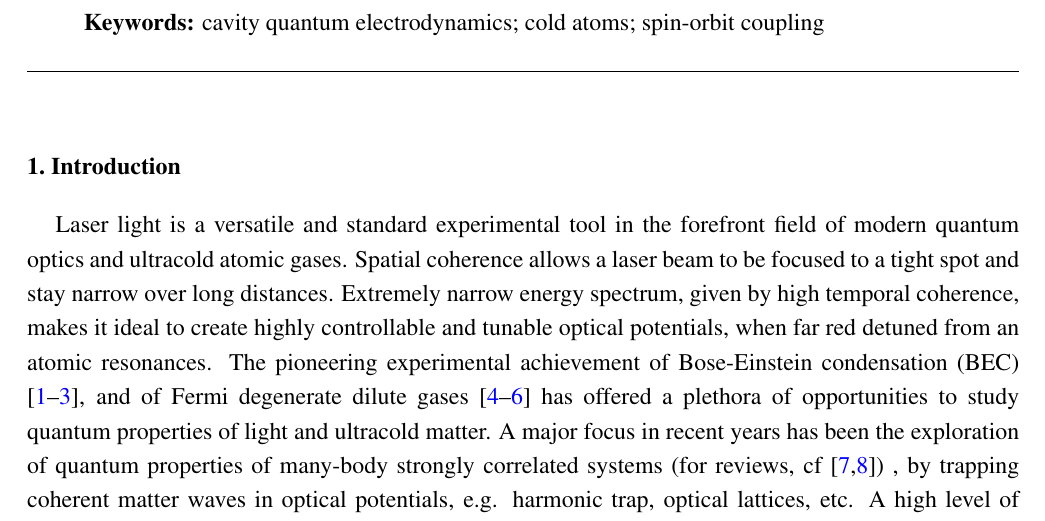
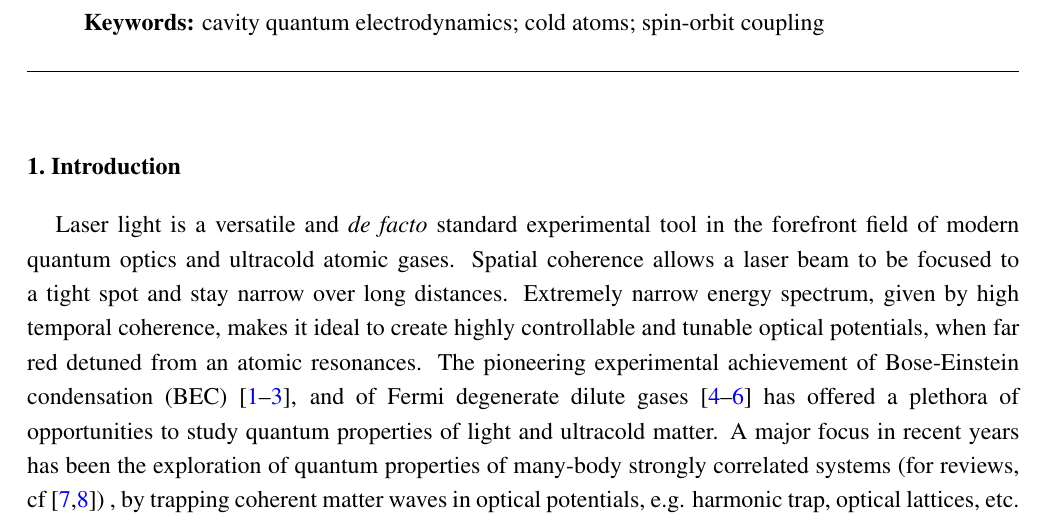
Before and after one commit to franklin5/quantumSOC_trap_case, a LaTeX paper (manuscript/template.tex): part of page 1 of 10, cut so that both start at the same text. The pictures show the PDF file manuscript/template.pdf that the author committed with the source.

```diff
--- a/manuscript/template.tex
+++ b/manuscript/template.tex
@@ -121,7 +121,7 @@
 %%%%%%%%%%%%%%%%%%%%%%%%%%%%%%%%%%%%%%%%%%
 
 % Main text paragraph. Citing a journal paper \cite{ref-journal}. And now citing a book reference \cite{ref-book}.
-Laser light is a versatile and standard experimental tool in the forefront field of modern quantum optics and ultracold atomic gases. Spatial coherence allows a laser beam to be focused to a tight spot and stay narrow over long distances. Extremely narrow energy spectrum, given by high temporal coherence, makes it ideal to create highly controllable and tunable optical potentials, when far red detuned from an atomic resonances. The pioneering experimental achievement of Bose-Einstein condensation (BEC) \cite{BEC1, BEC2, BEC3}, and of Fermi degenerate dilute gases \cite{Fermi1, Fermi2, Fermi3} has offered a plethora of opportunities to study quantum properties of light and ultracold matter. A major focus in recent years has been the exploration of quantum properties of many-body strongly correlated systems (for reviews, cf \cite{Bloch1, Bloch2}) , by trapping coherent matter waves in optical potentials, e.g. harmonic trap, optical lattices, etc. A high level of microscopic understanding sheds light on some of long sought problems in condensed matter and high energy physics, e.g. Bose-Hubbard (BH) model \cite{BH1, BH2}, universal physics of strongly interacting fermions \cite{Fermi4, Fermi5}. However, quantum effects of the light were widely neglected to a large extent. In both complex experimental setups and theoretical models, laser light is commonly treated as a classical auxiliary tool to prepare, probe and manipulate intriguing atomic states. Atom-field interaction can be well captured by the minimal-coupling Hamiltonian at the dipole approximation level. In the far red detuned limit, coherent scattering of photon dominate and the resulting dipole light force can be derived from the optical potential proportional to laser intensities due to Stark-shift.
+Laser light is a versatile and {\em de facto} standard experimental tool in the forefront field of modern quantum optics and ultracold atomic gases. Spatial coherence allows a laser beam to be focused to a tight spot and stay narrow over long distances. Extremely narrow energy spectrum, given by high temporal coherence, makes it ideal to create highly controllable and tunable optical potentials, when far red detuned from an atomic resonances. The pioneering experimental achievement of Bose-Einstein condensation (BEC) \cite{BEC1, BEC2, BEC3}, and of Fermi degenerate dilute gases \cite{Fermi1, Fermi2, Fermi3} has offered a plethora of opportunities to study quantum properties of light and ultracold matter. A major focus in recent years has been the exploration of quantum properties of many-body strongly correlated systems (for reviews, cf \cite{Bloch1, Bloch2}) , by trapping coherent matter waves in optical potentials, e.g. harmonic trap, optical lattices, etc. A high level of microscopic understanding sheds light on some of long sought problems in condensed matter and high energy physics, e.g. Bose-Hubbard (BH) model \cite{BH1, BH2}, universal physics of strongly interacting fermions \cite{Fermi4, Fermi5}. However, quantum effects of the light were widely neglected to a large extent. In both complex experimental setups and theoretical models, laser light is commonly treated as a classical auxiliary tool to prepare, probe and manipulate intriguing atomic states. Atom-field interaction can be well captured by the minimal-coupling Hamiltonian at the dipole approximation level. In the far red detuned limit, coherent scattering of photon dominate and the resulting dipole light force can be derived from the optical potential proportional to laser intensities due to Stark-shift.
 
 The level playing field changes when atom is confined in high finesse optical cavity \cite{cavity1, cavity2, cavity3}, where atom and the light field will mutually affect each other. This is simply because intra-cavity photon and atoms highly frequently scatter with each other due to the geometric confinement, the light field no longer serves as a conservative potential. Dipole force gets strongly enhanced and and atom's back-action onto light gets significant. In general, this demands a self-consistent solution for both light and atom by treating them on equal footing. On the one hand, the quantum properties of atom will manifest themselves in the scattered light, which leads to novel technical advancements in light measurement of atomic states. On the other hand, the quantized light field imprints nontrivial marks on atomic many-body dynamics as well as equilibrium states. In this regard, cavity quantum electrodynamics (CQED) further enriches the picture of using quantum simulator to understand real world materials, \cite{cavity4, cavity5, cavity6}.
 
```
Also changed, not shown: manuscript/template.pdf.
